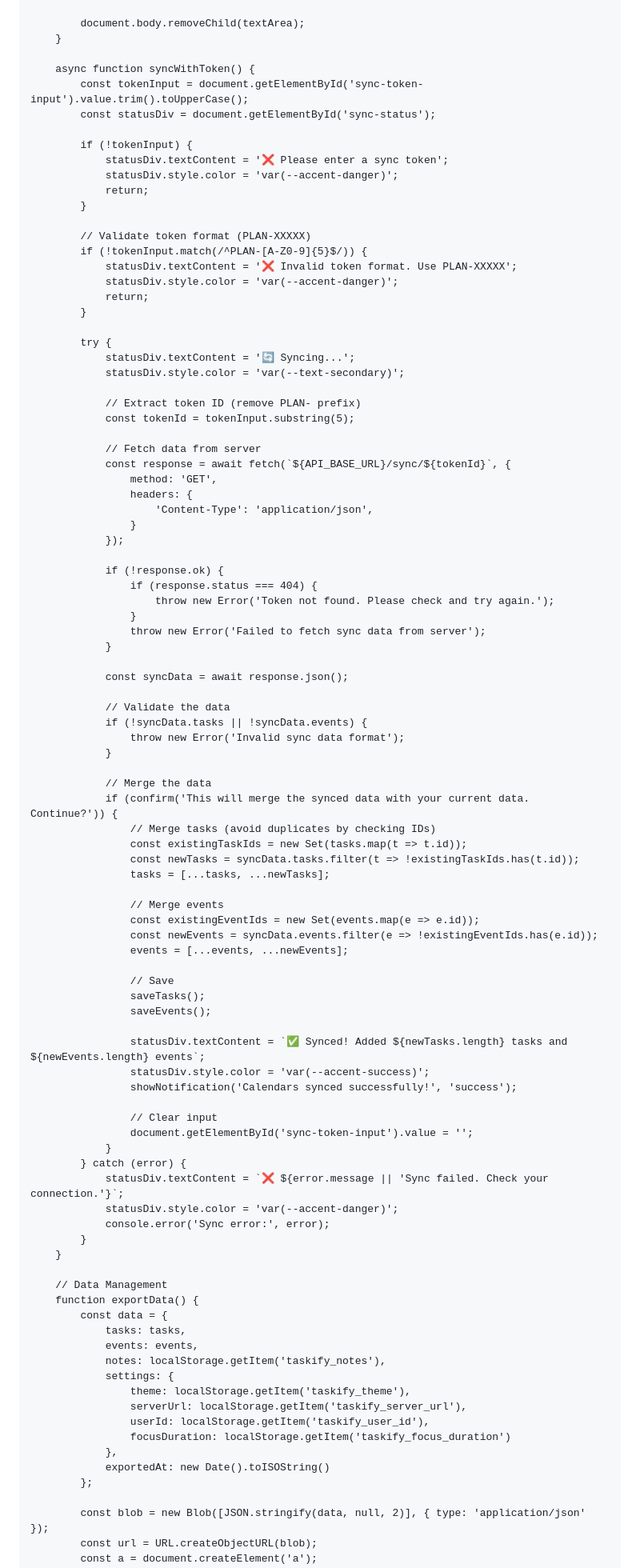
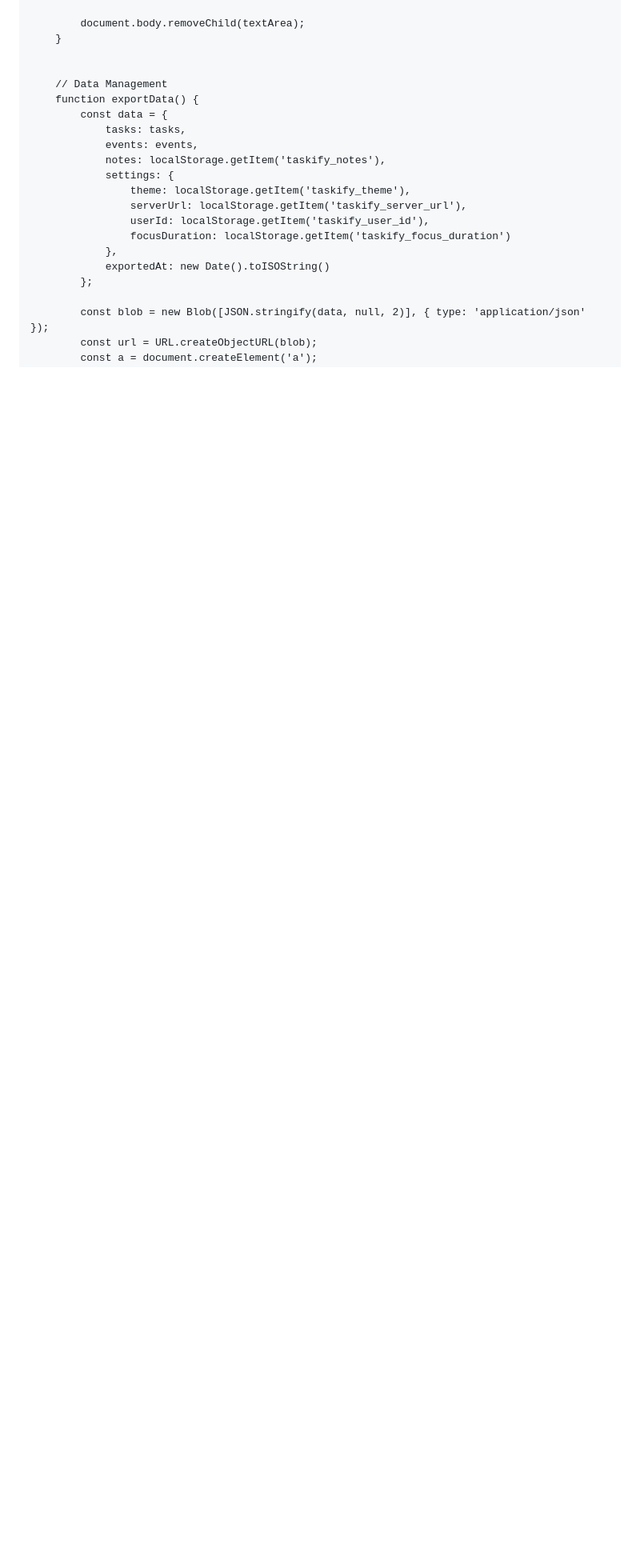
Before and after one commit to jdudgeon1993/Personal-Calendar, a Markdown page: README.md, the part around one of its changes. Shown at 80% size. Rendered like a GitHub page; blank space fills up the shorter version.

```diff
--- a/README.md
+++ b/README.md
@@ -2056,81 +2256,6 @@
             document.body.removeChild(textArea);
         }
 
-        async function syncWithToken() {
-            const tokenInput = document.getElementById('sync-token-input').value.trim().toUpperCase();
-            const statusDiv = document.getElementById('sync-status');
-
-            if (!tokenInput) {
-                statusDiv.textContent = '❌ Please enter a sync token';
-                statusDiv.style.color = 'var(--accent-danger)';
-                return;
-            }
-
-            // Validate token format (PLAN-XXXXX)
-            if (!tokenInput.match(/^PLAN-[A-Z0-9]{5}$/)) {
-                statusDiv.textContent = '❌ Invalid token format. Use PLAN-XXXXX';
-                statusDiv.style.color = 'var(--accent-danger)';
-                return;
-            }
-
-            try {
-                statusDiv.textContent = '🔄 Syncing...';
-                statusDiv.style.color = 'var(--text-secondary)';
-
-                // Extract token ID (remove PLAN- prefix)
-                const tokenId = tokenInput.substring(5);
-
-                // Fetch data from server
-                const response = await fetch(`${API_BASE_URL}/sync/${tokenId}`, {
-                    method: 'GET',
-                    headers: {
-                        'Content-Type': 'application/json',
-                    }
-                });
-
-                if (!response.ok) {
-                    if (response.status === 404) {
-                        throw new Error('Token not found. Please check and try again.');
-                    }
-                    throw new Error('Failed to fetch sync data from server');
-                }
-
-                const syncData = await response.json();
-
-                // Validate the data
-                if (!syncData.tasks || !syncData.events) {
-                    throw new Error('Invalid sync data format');
-                }
-
-                // Merge the data
-                if (confirm('This will merge the synced data with your current data. Continue?')) {
-                    // Merge tasks (avoid duplicates by checking IDs)
-                    const existingTaskIds = new Set(tasks.map(t => t.id));
-                    const newTasks = syncData.tasks.filter(t => !existingTaskIds.has(t.id));
-                    tasks = [...tasks, ...newTasks];
-
-                    // Merge events
-                    const existingEventIds = new Set(events.map(e => e.id));
-                    const newEvents = syncData.events.filter(e => !existingEventIds.has(e.id));
-                    events = [...events, ...newEvents];
-
-                    // Save
-                    saveTasks();
-                    saveEvents();
-
-                    statusDiv.textContent = `✅ Synced! Added ${newTasks.length} tasks and ${newEvents.length} events`;
-                    statusDiv.style.color = 'var(--accent-success)';
-                    showNotification('Calendars synced successfully!', 'success');
-
-                    // Clear input
-                    document.getElementById('sync-token-input').value = '';
-                }
-            } catch (error) {
-                statusDiv.textContent = `❌ ${error.message || 'Sync failed. Check your connection.'}`;
-                statusDiv.style.color = 'var(--accent-danger)';
-                console.error('Sync error:', error);
-            }
-        }
 
         // Data Management
         function exportData() {
```
Also changed, not shown: other parts of README.md (+222 -22 lines).
